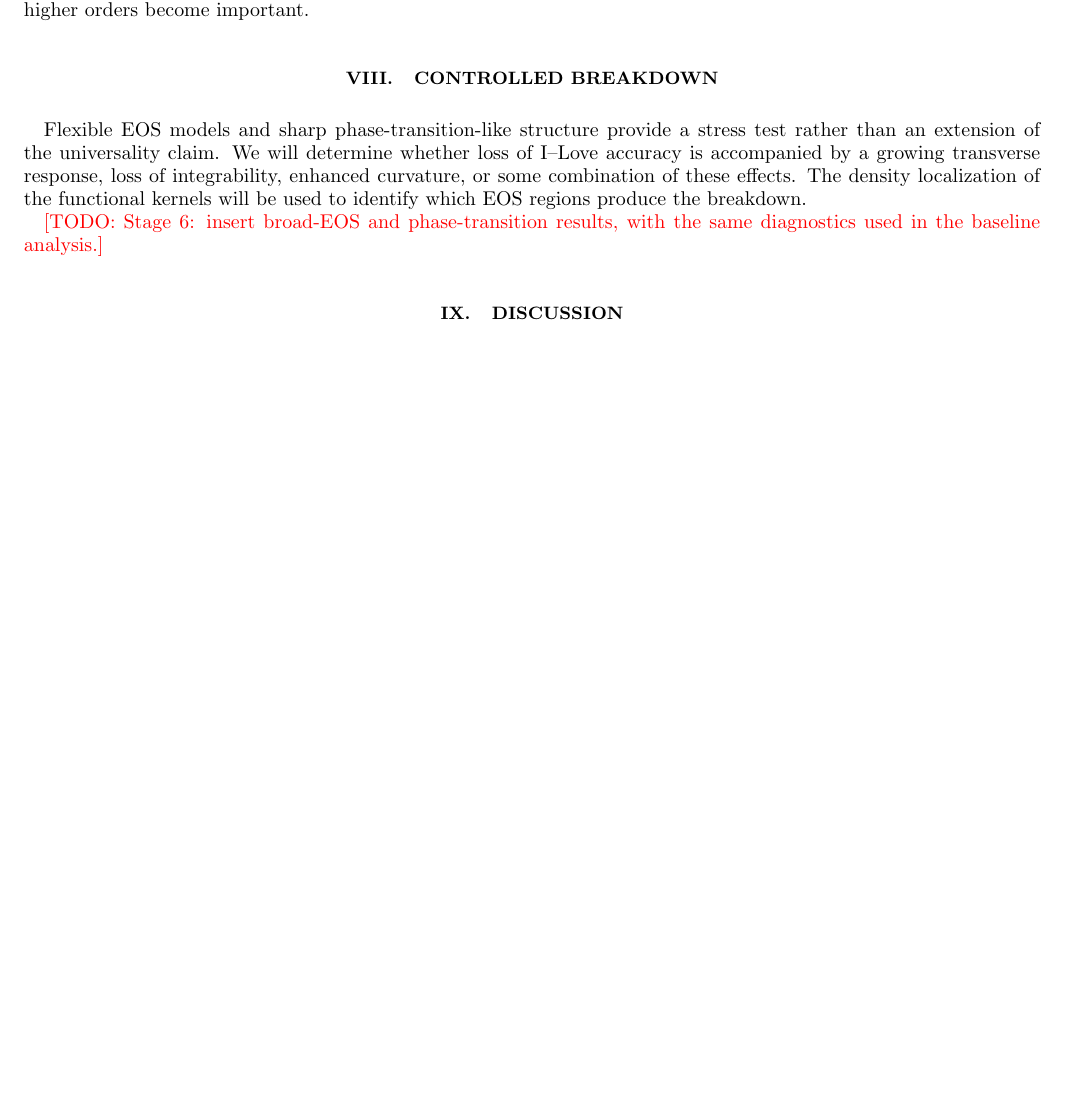
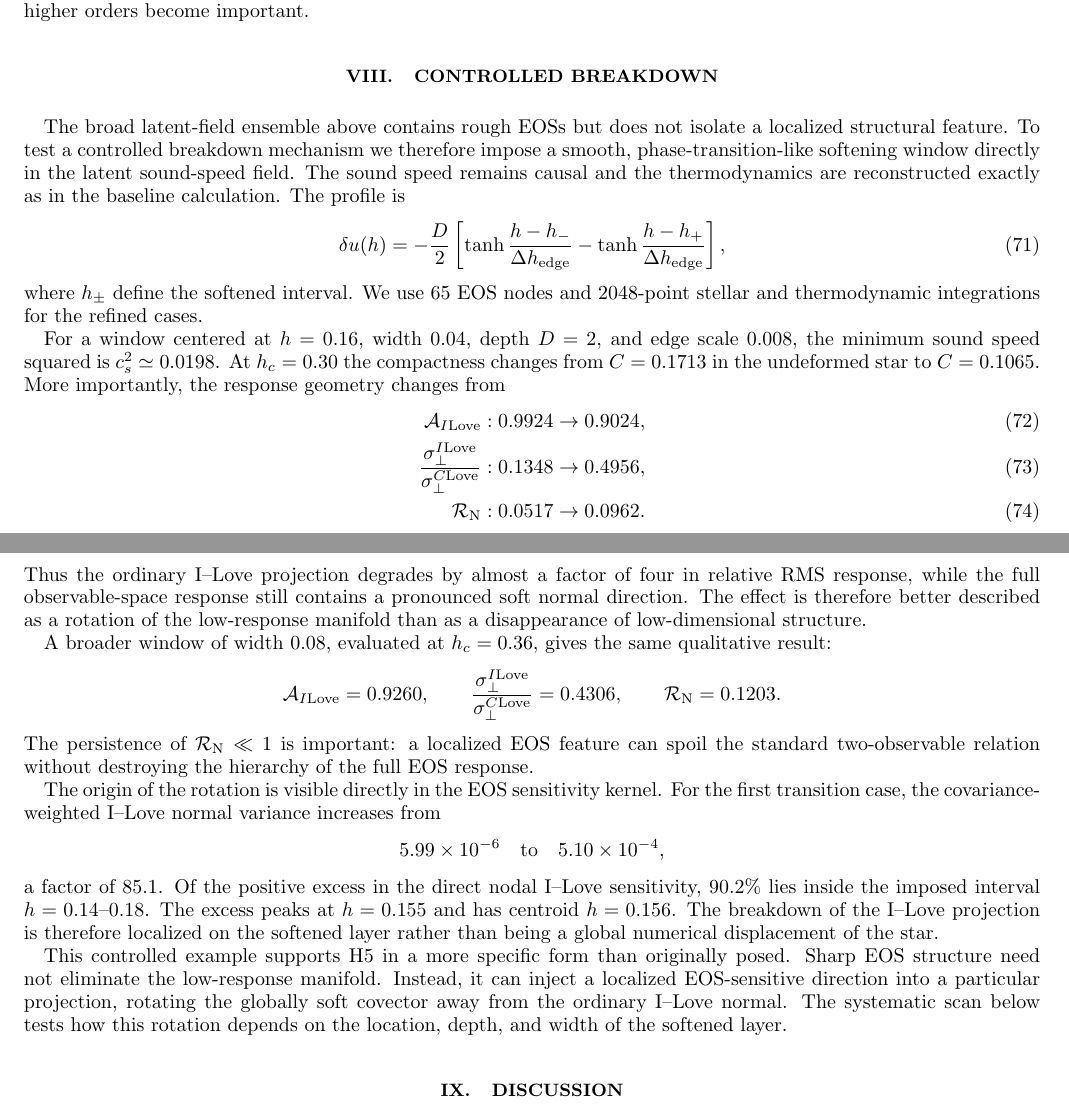
Before and after one commit to ignaciomagana/ns-response-geometry, a LaTeX paper (paper/main.tex, which reads paper/sections/results.tex): part of page 13 of 14 before the commit and two parts of pages 13 and 14 of 15 after it, the two joined at a grey line, cut so that both start at the same text, the shorter picture padded with empty space. Compiled offline with pdfLaTeX.

Commit message:
Write controlled transition breakdown result

```diff
--- a/paper/sections/results.tex
+++ b/paper/sections/results.tex
@@ -478,6 +478,84 @@ become important.
 \section{Controlled breakdown}
 \label{sec:breakdown}
 
-Flexible EOS models and sharp phase-transition-like structure provide a stress test rather than an extension of the universality claim. We will determine whether loss of I--Love accuracy is accompanied by a growing transverse response, loss of integrability, enhanced curvature, or some combination of these effects. The density localization of the functional kernels will be used to identify which EOS regions produce the breakdown.
+The broad latent-field ensemble above contains rough EOSs but does not isolate
+a localized structural feature.  To test a controlled breakdown mechanism we
+therefore impose a smooth, phase-transition-like softening window directly in
+the latent sound-speed field.  The sound speed remains causal and the
+thermodynamics are reconstructed exactly as in the baseline calculation.
+The profile is
+\begin{equation}
+ \delta u(h)
+ =
+ -\frac{D}{2}
+ \left[
+  \tanh\frac{h-h_-}{\Delta h_{\rm edge}}
+  -
+  \tanh\frac{h-h_+}{\Delta h_{\rm edge}}
+ \right],
+ \label{eq:transition-window}
+\end{equation}
+where \(h_\pm\) define the softened interval.  We use 65 EOS nodes and
+2048-point stellar and thermodynamic integrations for the refined cases.
 
-\todo{Stage 6: insert broad-EOS and phase-transition results, with the same diagnostics used in the baseline analysis.}
+For a window centered at \(h=0.16\), width \(0.04\), depth \(D=2\), and
+edge scale \(0.008\), the minimum sound speed squared is
+\(c_s^2\simeq0.0198\).  At \(h_c=0.30\) the compactness changes from
+\(C=0.1713\) in the undeformed star to \(C=0.1065\).  More importantly, the
+response geometry changes from
+\begin{align}
+ {\cal A}_{I{\rm Love}}
+ &:
+ 0.9924\rightarrow0.9024,
+ \\
+ \frac{\sigma_\perp^{I{\rm Love}}}
+      {\sigma_\perp^{C{\rm Love}}}
+ &:
+ 0.1348\rightarrow0.4956,
+ \\
+ \mathcal R_{\rm N}
+ &:
+ 0.0517\rightarrow0.0962.
+ \label{eq:transition-rotation}
+\end{align}
+Thus the ordinary I--Love projection degrades by almost a factor of four in
+relative RMS response, while the full observable-space response still
+contains a pronounced soft normal direction.  The effect is therefore better
+described as a rotation of the low-response manifold than as a disappearance
+of low-dimensional structure.
+
+A broader window of width \(0.08\), evaluated at \(h_c=0.36\), gives the same
+qualitative result:
+\[
+ {\cal A}_{I{\rm Love}}=0.9260,
+ \qquad
+ \frac{\sigma_\perp^{I{\rm Love}}}
+      {\sigma_\perp^{C{\rm Love}}}=0.4306,
+ \qquad
+ \mathcal R_{\rm N}=0.1203.
+\]
+The persistence of \(\mathcal R_{\rm N}\ll1\) is important: a localized EOS
+feature can spoil the standard two-observable relation without destroying
+the hierarchy of the full EOS response.
+
+The origin of the rotation is visible directly in the EOS sensitivity
+kernel.  For the first transition case, the covariance-weighted I--Love
+normal variance increases from
+\[
+ 5.99\times10^{-6}
+ \quad\hbox{to}\quad
+ 5.10\times10^{-4},
+\]
+a factor of \(85.1\).  Of the positive excess in the direct nodal
+I--Love sensitivity, \(90.2\%\) lies inside the imposed interval
+\(h=0.14\)--0.18.  The excess peaks at \(h=0.155\) and has centroid
+\(h=0.156\).  The breakdown of the I--Love projection is therefore localized
+on the softened layer rather than being a global numerical displacement of
+the star.
+
+This controlled example supports H5 in a more specific form than originally
+posed.  Sharp EOS structure need not eliminate the low-response manifold.
+Instead, it can inject a localized EOS-sensitive direction into a particular
+projection, rotating the globally soft covector away from the ordinary
+I--Love normal.  The systematic scan below tests how this rotation depends on
+the location, depth, and width of the softened layer.
```
